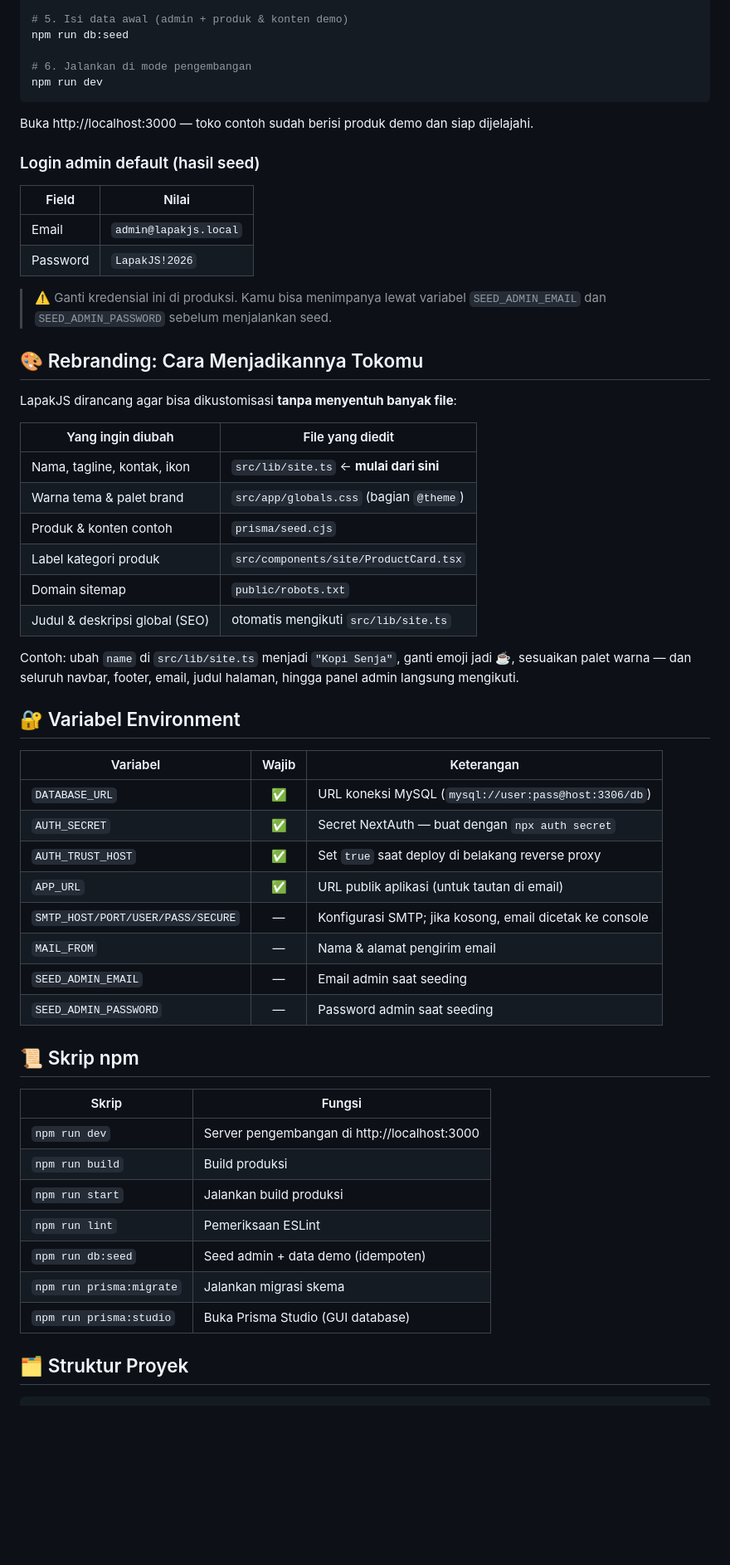
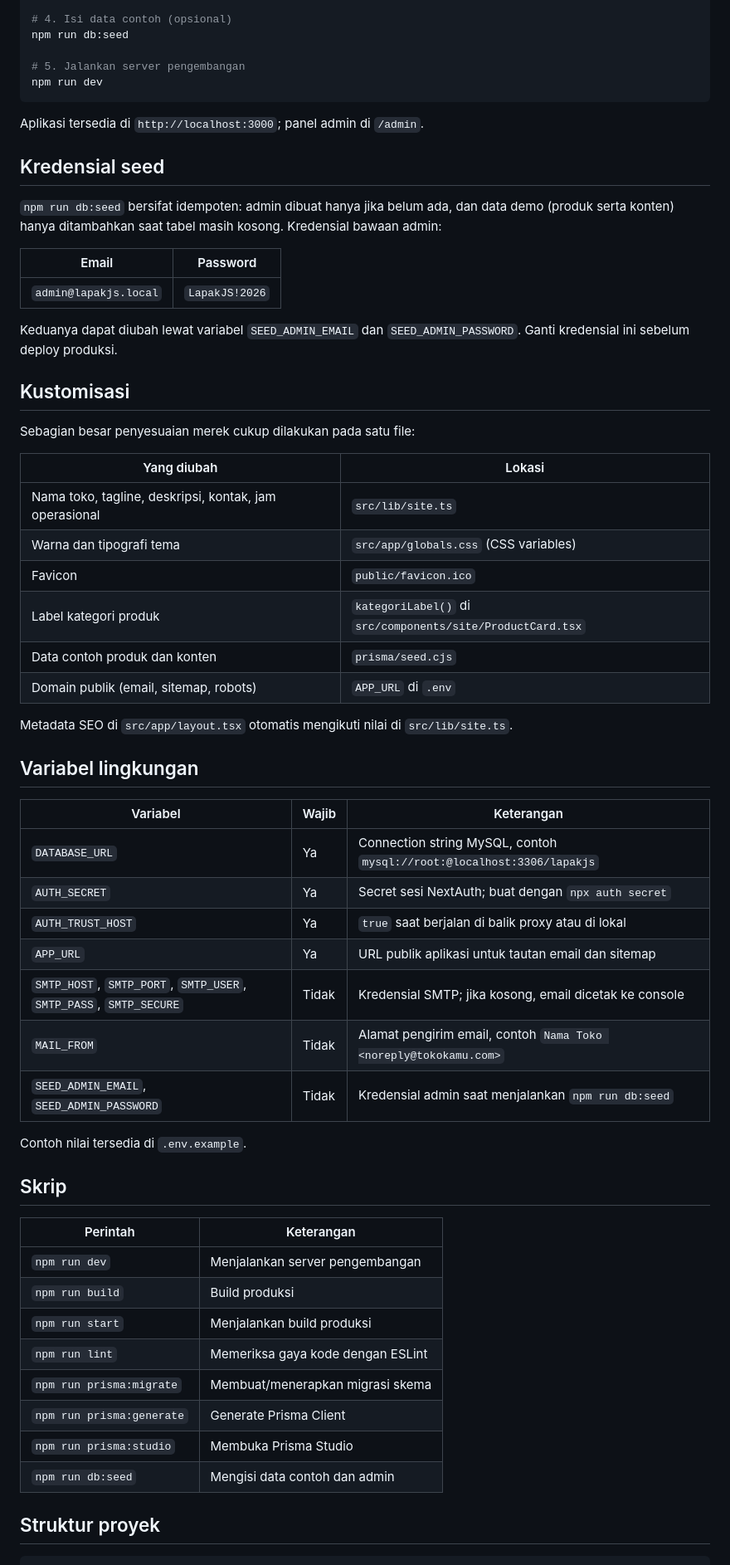
Before and after one commit to Chaerulcp/lapakjs, a Markdown page: README.md, the part around one of its changes. Shown at 83% size. Drawn GitHub-style; blank space fills up the shorter version.

````diff
--- a/README.md
+++ b/README.md
@@ -92,63 +52,66 @@ copy .env.example .env        # Linux/macOS: cp .env.example .env
 npx prisma migrate dev
 
-# 5. Isi data awal (admin + produk & konten demo)
+# 4. Isi data contoh (opsional)
 npm run db:seed
 
-# 6. Jalankan di mode pengembangan
+# 5. Jalankan server pengembangan
 npm run dev
 ```
 
-Buka http://localhost:3000 — toko contoh sudah berisi produk demo dan siap dijelajahi.
+Aplikasi tersedia di `http://localhost:3000`; panel admin di `/admin`.
 
-### Login admin default (hasil seed)
+## Kredensial seed
 
-| Field    | Nilai                     |
-| -------- | ------------------------- |
-| Email    | `admin@lapakjs.local`     |
-| Password | `LapakJS!2026`            |
+`npm run db:seed` bersifat idempoten: admin dibuat hanya jika belum ada, dan data demo (produk serta konten) hanya ditambahkan saat tabel masih kosong. Kredensial bawaan admin:
 
-> ⚠️ Ganti kredensial ini di produksi. Kamu bisa menimpanya lewat variabel `SEED_ADMIN_EMAIL` dan `SEED_ADMIN_PASSWORD` sebelum menjalankan seed.
+| Email | Password |
+| --- | --- |
+| `admin@lapakjs.local` | `LapakJS!2026` |
 
-## 🎨 Rebranding: Cara Menjadikannya Tokomu
+Keduanya dapat diubah lewat variabel `SEED_ADMIN_EMAIL` dan `SEED_ADMIN_PASSWORD`. Ganti kredensial ini sebelum deploy produksi.
 
-LapakJS dirancang agar bisa dikustomisasi **tanpa menyentuh banyak file**:
+## Kustomisasi
 
-| Yang ingin diubah              | File yang diedit                          |
-| ------------------------------ | ----------------------------------------- |
-| Nama, tagline, kontak, ikon    | `src/lib/site.ts` ← **mulai dari sini**   |
-| Warna tema & palet brand       | `src/app/globals.css` (bagian `@theme`)   |
-| Produk & konten contoh         | `prisma/seed.cjs`                         |
-| Label kategori produk          | `src/components/site/ProductCard.tsx`     |
-| Domain sitemap                 | `public/robots.txt`                       |
-| Judul & deskripsi global (SEO) | otomatis mengikuti `src/lib/site.ts`      |
+Sebagian besar penyesuaian merek cukup dilakukan pada satu file:
 
-Contoh: ubah `name` di `src/lib/site.ts` menjadi `"Kopi Senja"`, ganti emoji jadi ☕, sesuaikan palet warna — dan seluruh navbar, footer, email, judul halaman, hingga panel admin langsung mengikuti.
+| Yang diubah | Lokasi |
+| --- | --- |
+| Nama toko, tagline, deskripsi, kontak, jam operasional | `src/lib/site.ts` |
+| Warna dan tipografi tema | `src/app/globals.css` (CSS variables) |
+| Favicon | `public/favicon.ico` |
+| Label kategori produk | `kategoriLabel()` di `src/components/site/ProductCard.tsx` |
+| Data contoh produk dan konten | `prisma/seed.cjs` |
+| Domain publik (email, sitemap, robots) | `APP_URL` di `.env` |
 
-## 🔐 Variabel Environment
+Metadata SEO di `src/app/layout.tsx` otomatis mengikuti nilai di `src/lib/site.ts`.
 
-| Variabel              | Wajib | Keterangan                                              |
-| --------------------- | :---: | ------------------------------------------------------- |
-| `DATABASE_URL`        |  ✅   | URL koneksi MySQL (`mysql://user:pass@host:3306/db`)    |
-| `AUTH_SECRET`         |  ✅   | Secret NextAuth — buat dengan `npx auth secret`         |
-| `AUTH_TRUST_HOST`     |  ✅   | Set `true` saat deploy di belakang reverse proxy        |
-| `APP_URL`             |  ✅   | URL publik aplikasi (untuk tautan di email)             |
-| `SMTP_HOST/PORT/USER/PASS/SECURE` | — | Konfigurasi SMTP; jika kosong, email dicetak ke console |
-| `MAIL_FROM`           |   —   | Nama & alamat pengirim email                            |
-| `SEED_ADMIN_EMAIL`    |   —   | Email admin saat seeding                                |
-| `SEED_ADMIN_PASSWORD` |   —   | Password admin saat seeding                             |
+## Variabel lingkungan
 
-## 📜 Skrip npm
+| Variabel | Wajib | Keterangan |
+| --- | --- | --- |
+| `DATABASE_URL` | Ya | Connection string MySQL, contoh `mysql://root:@localhost:3306/lapakjs` |
+| `AUTH_SECRET` | Ya | Secret sesi NextAuth; buat dengan `npx auth secret` |
+| `AUTH_TRUST_HOST` | Ya | `true` saat berjalan di balik proxy atau di lokal |
+| `APP_URL` | Ya | URL publik aplikasi untuk tautan email dan sitemap |
+| `SMTP_HOST`, `SMTP_PORT`, `SMTP_USER`, `SMTP_PASS`, `SMTP_SECURE` | Tidak | Kredensial SMTP; jika kosong, email dicetak ke console |
+| `MAIL_FROM` | Tidak | Alamat pengirim email, contoh `Nama Toko <noreply@tokokamu.com>` |
+| `SEED_ADMIN_EMAIL`, `SEED_ADMIN_PASSWORD` | Tidak | Kredensial admin saat menjalankan `npm run db:seed` |
 
-| Skrip                     | Fungsi                                        |
-| ------------------------- | --------------------------------------------- |
-| `npm run dev`             | Server pengembangan di http://localhost:3000  |
-| `npm run build`           | Build produksi                                |
-| `npm run start`           | Jalankan build produksi                       |
-| `npm run lint`            | Pemeriksaan ESLint                            |
-| `npm run db:seed`         | Seed admin + data demo (idempoten)            |
-| `npm run prisma:migrate`  | Jalankan migrasi skema                        |
-| `npm run prisma:studio`   | Buka Prisma Studio (GUI database)             |
+Contoh nilai tersedia di `.env.example`.
 
-## 🗂️ Struktur Proyek
+## Skrip
+
+| Perintah | Keterangan |
+| --- | --- |
+| `npm run dev` | Menjalankan server pengembangan |
+| `npm run build` | Build produksi |
+| `npm run start` | Menjalankan build produksi |
+| `npm run lint` | Memeriksa gaya kode dengan ESLint |
+| `npm run prisma:migrate` | Membuat/menerapkan migrasi skema |
+| `npm run prisma:generate` | Generate Prisma Client |
+| `npm run prisma:studio` | Membuka Prisma Studio |
+| `npm run db:seed` | Mengisi data contoh dan admin |
+
+## Struktur proyek
 
 ```
````
Also changed, not shown: other parts of README.md (+77 -125 lines).
